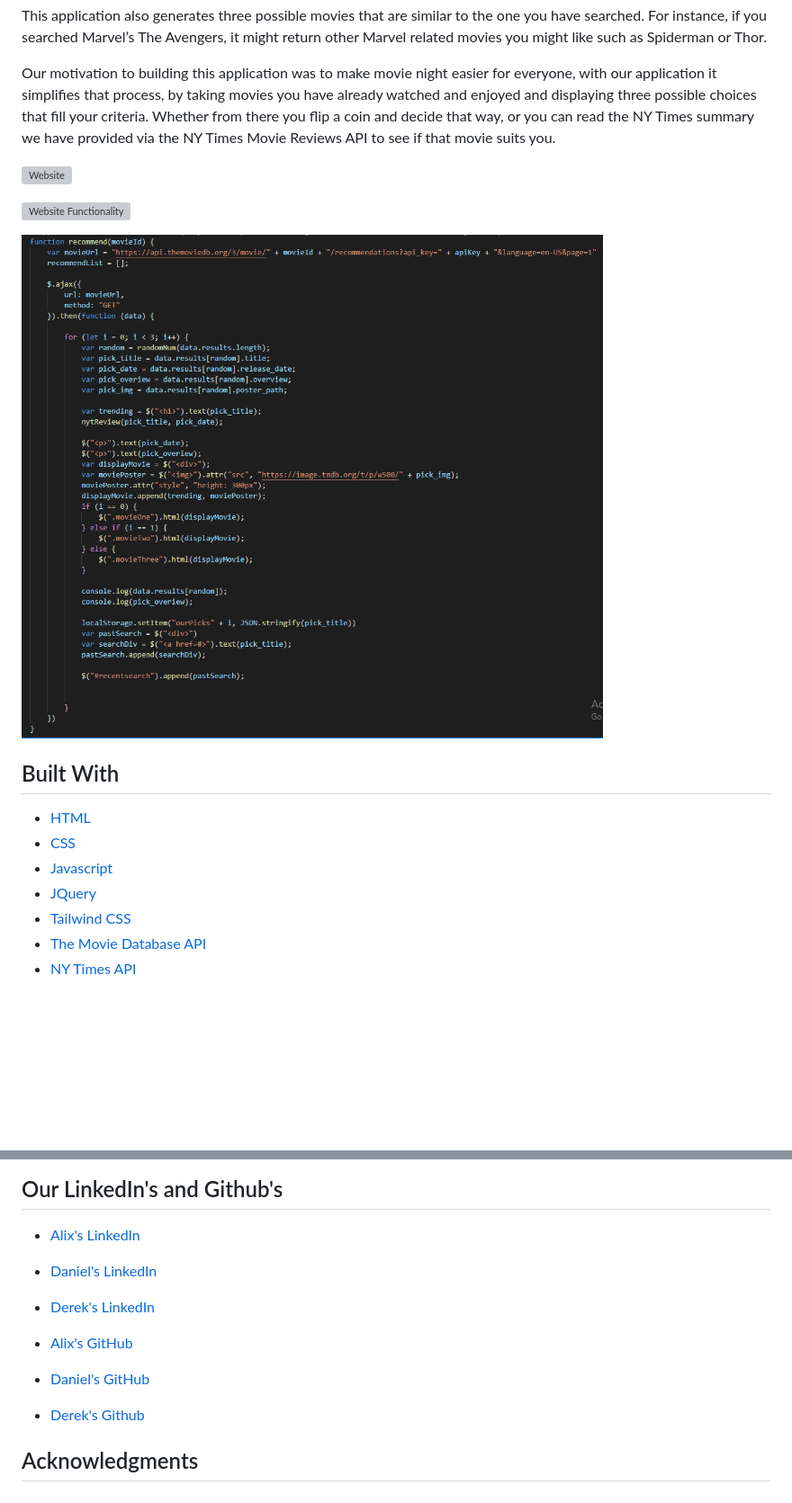
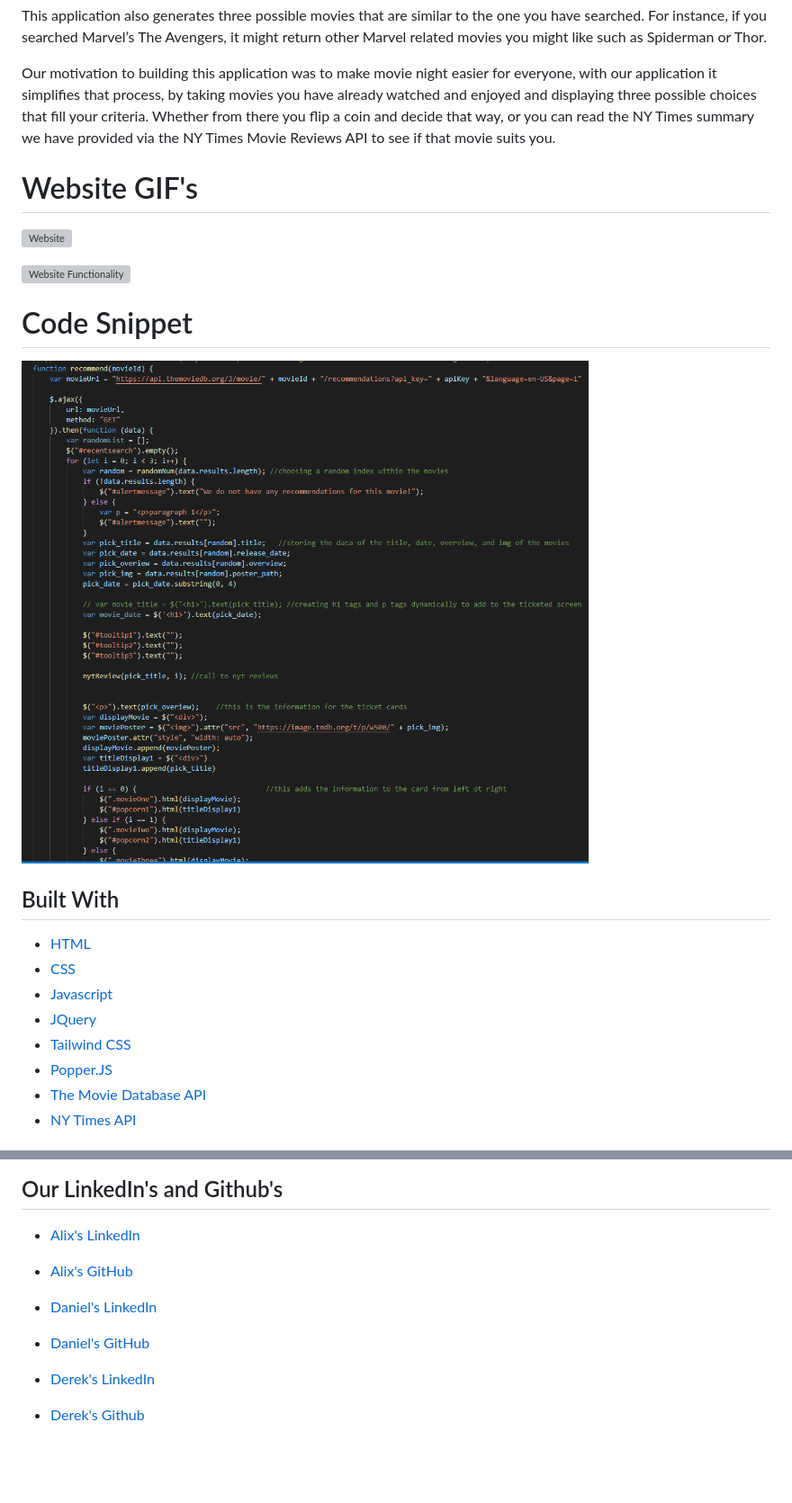
Before and after one commit to Alix1713/tvremote, a Markdown page: README.md, 2 parts joined by grey strips. Shown: that part at 90% size. Rendered like a GitHub page; pictures changed too: code1.PNG; blank space fills up the shorter version; grey boxes are pictures that could not be loaded.

```diff
--- a/README.md
+++ b/README.md
@@ -9,13 +9,13 @@ This application also generates three possible movies that are similar to the on
 
 Our motivation to building this application was to make movie night easier for everyone, with our application it simplifies that process, by taking movies you have already watched and enjoyed and displaying three possible choices that fill your criteria. Whether from there you flip a coin and decide that way, or you can read the NY Times summary we have provided via the NY Times Movie Reviews API to see if that movie suits you.
 
-
+# Website GIF's
 ![Website](popcorn1.gif)
 
 
 ![Website Functionality](popcorn2.gif)
 
-
+# Code Snippet
 ![Code Snippet](code1.PNG)
 
 
@@ -27,6 +27,7 @@ Our motivation to building this application was to make movie night easier for e
 * [Javascript](https://developer.mozilla.org/en-US/docs/Web/JavaScript)
 * [JQuery](https://jquery.com/)
 * [Tailwind CSS](https://tailwindcss.com/)
+* [Popper.JS](https://popper.js.org/)
 * [The Movie Database API](https://developers.themoviedb.org/3)
 * [NY Times API](https://developer.nytimes.com/docs/movie-reviews-api/1/overview)
 
@@ -44,16 +45,10 @@ Our motivation to building this application was to make movie night easier for e
 ## Our LinkedIn's and Github's
 
 - [Alix's LinkedIn](https://www.linkedin.com/in/alix1713/)
+- [Alix's GitHub](https://github.com/Alix1713)
+
 - [Daniel's LinkedIn](https://www.linkedin.com/daniel-vo-57b00521b)
+- [Daniel's GitHub](https://github.com/danielvo1)
+
 - [Derek's LinkedIn](https://www.linkedin.com/in/derek-banister/)
-
-- [Alix's GitHub](https://github.com/Alix1713)
-- [Daniel's GitHub](https://github.com/danielvo1)
 - [Derek's Github](https://github.com/DerekBanister)
-
-
-## Acknowledgments
-
-*
-*
-*
```
